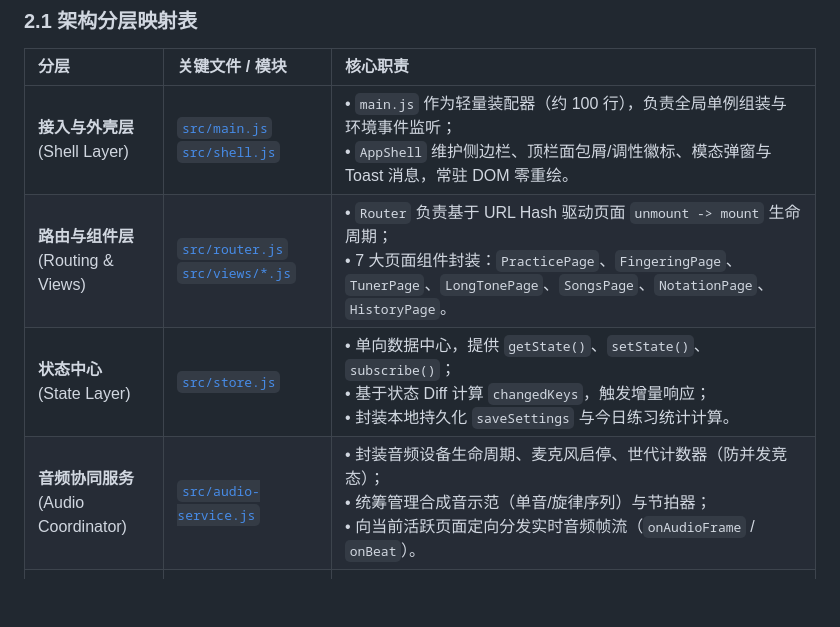
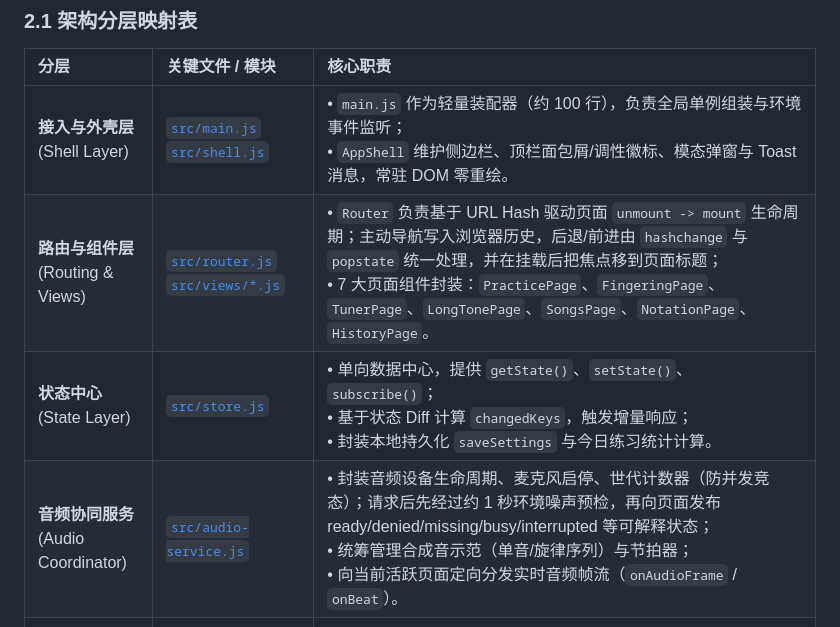
Before and after one commit to Luyuan3014/dizi_mate, a Markdown page: docs/ARCHITECTURE.md, the part around the change. Rendered like a GitHub page; blank space fills up the shorter version.

```diff
--- a/docs/ARCHITECTURE.md
+++ b/docs/ARCHITECTURE.md
@@ -31,9 +31,9 @@
 | 分层 | 关键文件 / 模块 | 核心职责 |
 | :--- | :--- | :--- |
 | **接入与外壳层**<br/>(Shell Layer) | [`src/main.js`](../src/main.js)<br/>[`src/shell.js`](../src/shell.js) | • `main.js` 作为轻量装配器（约 100 行），负责全局单例组装与环境事件监听；<br/>• `AppShell` 维护侧边栏、顶栏面包屑/调性徽标、模态弹窗与 Toast 消息，常驻 DOM 零重绘。 |
-| **路由与组件层**<br/>(Routing & Views) | [`src/router.js`](../src/router.js)<br/>[`src/views/*.js`](../src/views/) | • `Router` 负责基于 URL Hash 驱动页面 `unmount -> mount` 生命周期；<br/>• 7 大页面组件封装：`PracticePage`、`FingeringPage`、`TunerPage`、`LongTonePage`、`SongsPage`、`NotationPage`、`HistoryPage`。 |
+| **路由与组件层**<br/>(Routing & Views) | [`src/router.js`](../src/router.js)<br/>[`src/views/*.js`](../src/views/) | • `Router` 负责基于 URL Hash 驱动页面 `unmount -> mount` 生命周期；主动导航写入浏览器历史，后退/前进由 `hashchange` 与 `popstate` 统一处理，并在挂载后把焦点移到页面标题；<br/>• 7 大页面组件封装：`PracticePage`、`FingeringPage`、`TunerPage`、`LongTonePage`、`SongsPage`、`NotationPage`、`HistoryPage`。 |
 | **状态中心**<br/>(State Layer) | [`src/store.js`](../src/store.js) | • 单向数据中心，提供 `getState()`、`setState()`、`subscribe()`；<br/>• 基于状态 Diff 计算 `changedKeys`，触发增量响应；<br/>• 封装本地持久化 `saveSettings` 与今日练习统计计算。 |
-| **音频协同服务**<br/>(Audio Coordinator) | [`src/audio-service.js`](../src/audio-service.js) | • 封装音频设备生命周期、麦克风启停、世代计数器（防并发竞态）；<br/>• 统筹管理合成音示范（单音/旋律序列）与节拍器；<br/>• 向当前活跃页面定向分发实时音频帧流（`onAudioFrame` / `onBeat`）。 |
+| **音频协同服务**<br/>(Audio Coordinator) | [`src/audio-service.js`](../src/audio-service.js) | • 封装音频设备生命周期、麦克风启停、世代计数器（防并发竞态）；请求后先经过约 1 秒环境噪声预检，再向页面发布 ready/denied/missing/busy/interrupted 等可解释状态；<br/>• 统筹管理合成音示范（单音/旋律序列）与节拍器；<br/>• 向当前活跃页面定向分发实时音频帧流（`onAudioFrame` / `onBeat`）。 |
 | **核心算法与底层底座**<br/>(Core DSP & Theory) | [`src/audio.js`](../src/audio.js)<br/>[`src/music.js`](../src/music.js)<br/>[`src/practice.js`](../src/practice.js) | • 150 Hz 气流高通滤波、自相关音高检测（YIN-like Autocorrelation）；<br/>• 5 帧移动中位数滤波与置信度时间积分桶（ConfidenceBucket）；<br/>• C/D/E/F/G 五调性竹笛十二平均律频率映射、筒音作 5 指法表；<br/>• Web Audio API、MediaDevices 硬件驱动与 LocalStorage。 |
 
 ---
```
Also changed, not shown: README.md (+2 -0 lines), docs/PRODUCT-OPTIMIZATION-ROADMAP.md (added, +414 -0 lines).
